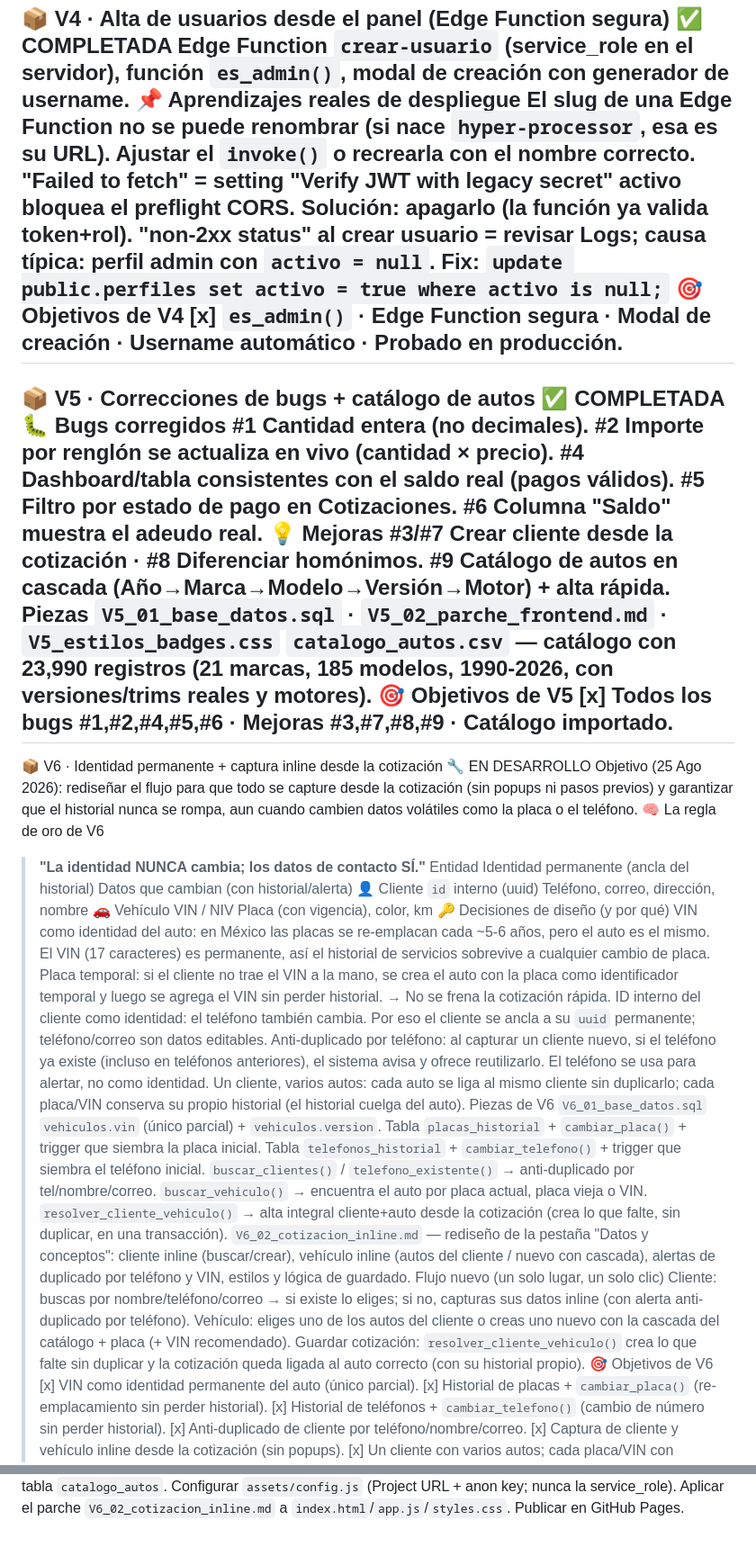
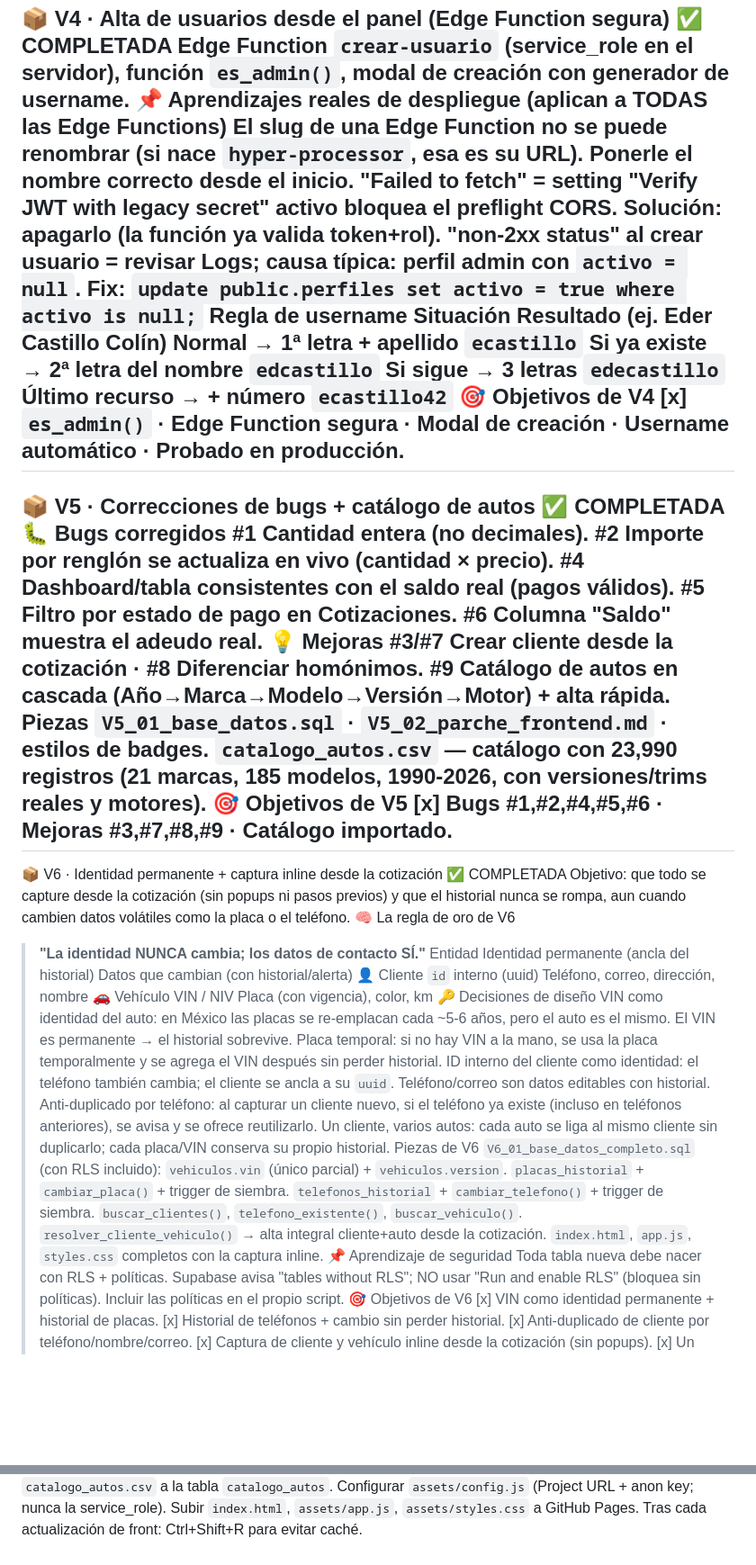
Before and after one commit to XxEderson14xX/SppedCenter, a Markdown page: README.md, 2 parts joined by grey strips. Shown at 90% size. GitHub-like rendering; blank space fills up the shorter version.

```diff
--- a/README.md
+++ b/README.md
@@ -60,13 +62,19 @@ Login por usuario o correo; columnas `username`/`correo`; funciones
 📦 V4 · Alta de usuarios desde el panel (Edge Function segura)  ✅ COMPLETADA
 Edge Function `crear-usuario` (service_role en el servidor), función `es_admin()`,
 modal de creación con generador de username.
-📌 Aprendizajes reales de despliegue
+📌 Aprendizajes reales de despliegue (aplican a TODAS las Edge Functions)
 El slug de una Edge Function no se puede renombrar (si nace `hyper-processor`,
-esa es su URL). Ajustar el `invoke()` o recrearla con el nombre correcto.
+esa es su URL). Ponerle el nombre correcto desde el inicio.
 "Failed to fetch" = setting "Verify JWT with legacy secret" activo bloquea
 el preflight CORS. Solución: apagarlo (la función ya valida token+rol).
 "non-2xx status" al crear usuario = revisar Logs; causa típica: perfil admin
 con `activo = null`. Fix: `update public.perfiles set activo = true where activo is null;`
+Regla de username
+Situación	Resultado (ej. Eder Castillo Colín)
+Normal → 1ª letra + apellido	`ecastillo`
+Si ya existe → 2ª letra del nombre	`edcastillo`
+Si sigue → 3 letras	`edecastillo`
+Último recurso → + número	`ecastillo42`
 🎯 Objetivos de V4
 [x] `es_admin()` · Edge Function segura · Modal de creación · Username automático · Probado en producción.
 ---
@@ -81,58 +89,47 @@ con `activo = null`. Fix: `update public.perfiles set activo = true where activo
 #3/#7 Crear cliente desde la cotización · #8 Diferenciar homónimos.
 #9 Catálogo de autos en cascada (Año→Marca→Modelo→Versión→Motor) + alta rápida.
 Piezas
-`V5_01_base_datos.sql` · `V5_02_parche_frontend.md` · `V5_estilos_badges.css`
+`V5_01_base_datos.sql` · `V5_02_parche_frontend.md` · estilos de badges.
 `catalogo_autos.csv` — catálogo con 23,990 registros (21 marcas, 185
 modelos, 1990-2026, con versiones/trims reales y motores).
 🎯 Objetivos de V5
-[x] Todos los bugs #1,#2,#4,#5,#6 · Mejoras #3,#7,#8,#9 · Catálogo importado.
+[x] Bugs #1,#2,#4,#5,#6 · Mejoras #3,#7,#8,#9 · Catálogo importado.
 ---
-📦 V6 · Identidad permanente + captura inline desde la cotización  🔧 EN DESARROLLO
-Objetivo (25 Ago 2026): rediseñar el flujo para que todo se capture desde la
-cotización (sin popups ni pasos previos) y garantizar que el historial nunca se
-rompa, aun cuando cambien datos volátiles como la placa o el teléfono.
+📦 V6 · Identidad permanente + captura inline desde la cotización  ✅ COMPLETADA
+Objetivo: que todo se capture desde la cotización (sin popups ni pasos
+previos) y que el historial nunca se rompa, aun cuando cambien datos volátiles
+como la placa o el teléfono.
 🧠 La regla de oro de V6
 > **"La identidad NUNCA cambia; los datos de contacto SÍ."**
 Entidad	Identidad permanente (ancla del historial)	Datos que cambian (con historial/alerta)
 👤 Cliente	`id` interno (uuid)	Teléfono, correo, dirección, nombre
 🚗 Vehículo	VIN / NIV	Placa (con vigencia), color, km
-🔑 Decisiones de diseño (y por qué)
+🔑 Decisiones de diseño
 VIN como identidad del auto: en México las placas se re-emplacan cada ~5-6
-años, pero el auto es el mismo. El VIN (17 caracteres) es permanente, así el
-historial de servicios sobrevive a cualquier cambio de placa.
-Placa temporal: si el cliente no trae el VIN a la mano, se crea el auto con
-la placa como identificador temporal y luego se agrega el VIN sin perder historial.
-→ No se frena la cotización rápida.
-ID interno del cliente como identidad: el teléfono también cambia. Por eso
-el cliente se ancla a su `uuid` permanente; teléfono/correo son datos editables.
+años, pero el auto es el mismo. El VIN es permanente → el historial sobrevive.
+Placa temporal: si no hay VIN a la mano, se usa la placa temporalmente y se
+agrega el VIN después sin perder historial.
+ID interno del cliente como identidad: el teléfono también cambia; el cliente
+se ancla a su `uuid`. Teléfono/correo son datos editables con historial.
 Anti-duplicado por teléfono: al capturar un cliente nuevo, si el teléfono ya
-existe (incluso en teléfonos anteriores), el sistema avisa y ofrece reutilizarlo.
-El teléfono se usa para alertar, no como identidad.
+existe (incluso en teléfonos anteriores), se avisa y se ofrece reutilizarlo.
 Un cliente, varios autos: cada auto se liga al mismo cliente sin duplicarlo;
-cada placa/VIN conserva su propio historial (el historial cuelga del auto).
+cada placa/VIN conserva su propio historial.
 Piezas de V6
-`V6_01_base_datos.sql`
+`V6_01_base_datos_completo.sql` (con RLS incluido):
 `vehiculos.vin` (único parcial) + `vehiculos.version`.
-Tabla `placas_historial` + `cambiar_placa()` + trigger que siembra la placa inicial.
-Tabla `telefonos_historial` + `cambiar_telefono()` + trigger que siembra el teléfono inicial.
-`buscar_clientes()` / `telefono_existente()` → anti-duplicado por tel/nombre/correo.
-`buscar_vehiculo()` → encuentra el auto por placa actual, placa vieja o VIN.
-`resolver_cliente_vehiculo()` → alta integral cliente+auto desde la cotización
-(crea lo que falte, sin duplicar, en una transacción).
-`V6_02_cotizacion_inline.md` — rediseño de la pestaña "Datos y conceptos":
-cliente inline (buscar/crear), vehículo inline (autos del cliente / nuevo con
-cascada), alertas de duplicado por teléfono y VIN, estilos y lógica de guardado.
-Flujo nuevo (un solo lugar, un solo clic)
-Cliente: buscas por nombre/teléfono/correo → si existe lo eliges; si no,
-capturas sus datos inline (con alerta anti-duplicado por teléfono).
-Vehículo: eliges uno de los autos del cliente o creas uno nuevo con la
-cascada del catálogo + placa (+ VIN recomendado).
-Guardar cotización: `resolver_cliente_vehiculo()` crea lo que falte sin
-duplicar y la cotización queda ligada al auto correcto (con su historial propio).
+`placas_historial` + `cambiar_placa()` + trigger de siembra.
+`telefonos_historial` + `cambiar_telefono()` + trigger de siembra.
+`buscar_clientes()`, `telefono_existente()`, `buscar_vehiculo()`.
+`resolver_cliente_vehiculo()` → alta integral cliente+auto desde la cotización.
+`index.html`, `app.js`, `styles.css` completos con la captura inline.
+📌 Aprendizaje de seguridad
+Toda tabla nueva debe nacer con RLS + políticas. Supabase avisa "tables
+without RLS"; NO usar "Run and enable RLS" (bloquea sin políticas). Incluir las
+políticas en el propio script.
 🎯 Objetivos de V6
-[x] VIN como identidad permanente del auto (único parcial).
-[x] Historial de placas + `cambiar_placa()` (re-emplacamiento sin perder historial).
-[x] Historial de teléfonos + `cambiar_telefono()` (cambio de número sin perder historial).
+[x] VIN como identidad permanente + historial de placas.
+[x] Historial de teléfonos + cambio sin perder historial.
 [x] Anti-duplicado de cliente por teléfono/nombre/correo.
 [x] Captura de cliente y vehículo inline desde la cotización (sin popups).
 [x] Un cliente con varios autos; cada placa/VIN con historial propio.
@@ -167,4 +204,4 @@ Crear primer admin y marcarlo: `update public.perfiles set rol='administrador',
 Importar `catalogo_autos.csv` a la tabla `catalogo_autos`.
 Configurar `assets/config.js` (Project URL + anon key; nunca la service_role).
-Aplicar el parche `V6_02_cotizacion_inline.md` a `index.html`/`app.js`/`styles.css`.
-Publicar en GitHub Pages.
+Subir `index.html`, `assets/app.js`, `assets/styles.css` a GitHub Pages.
+Tras cada actualización de front: Ctrl+Shift+R para evitar caché.
```
Also changed, not shown: other parts of README.md (+55 -13 lines).
